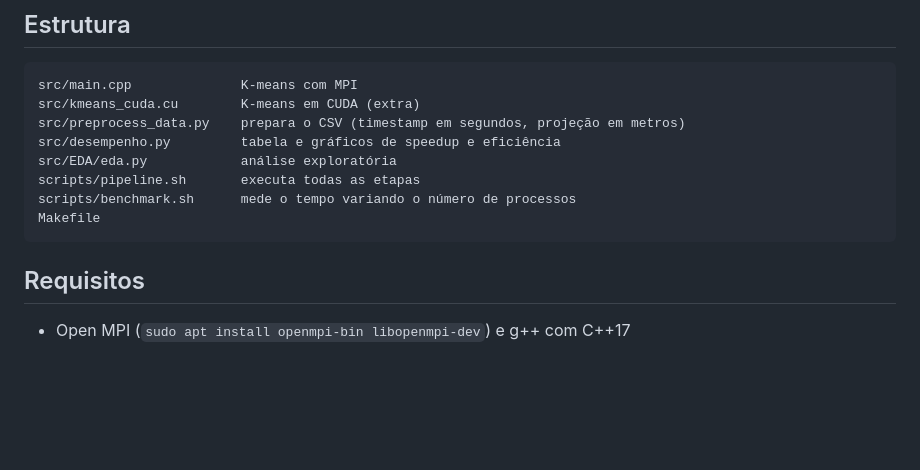
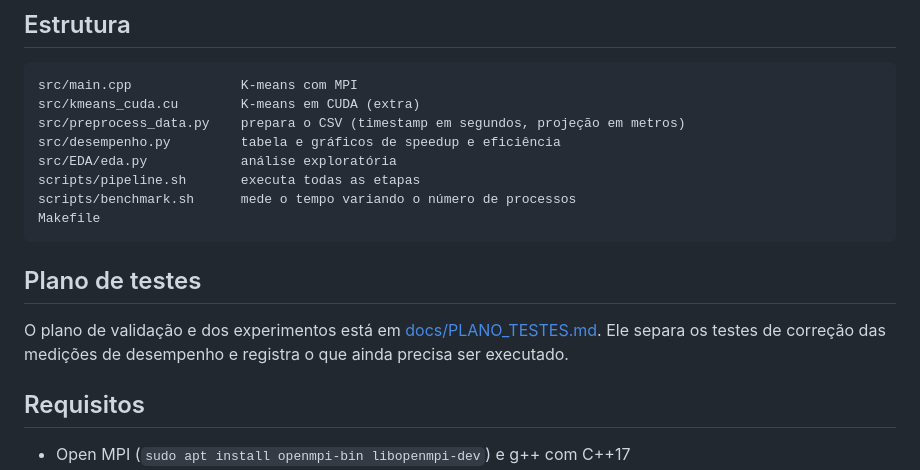
Before and after one commit to JuhGuilhermino/BigData_ProjetoU2, a Markdown page: README.md, the part around the change. GitHub-like rendering; blank space fills up the shorter version.

Commit message:
docs: adiciona plano de testes do kmeans

````diff
--- a/README.md
+++ b/README.md
@@ -26,6 +26,11 @@ scripts/pipeline.sh       executa todas as etapas
 scripts/benchmark.sh      mede o tempo variando o número de processos
 Makefile
 ```
+
+## Plano de testes
+
+O plano de validação e dos experimentos está em [docs/PLANO_TESTES.md](docs/PLANO_TESTES.md).
+Ele separa os testes de correção das medições de desempenho e registra o que ainda precisa ser executado.
 
 ## Requisitos
 
````
Also changed, not shown: docs/PLANO_TESTES.md (added, +90 -0 lines).
